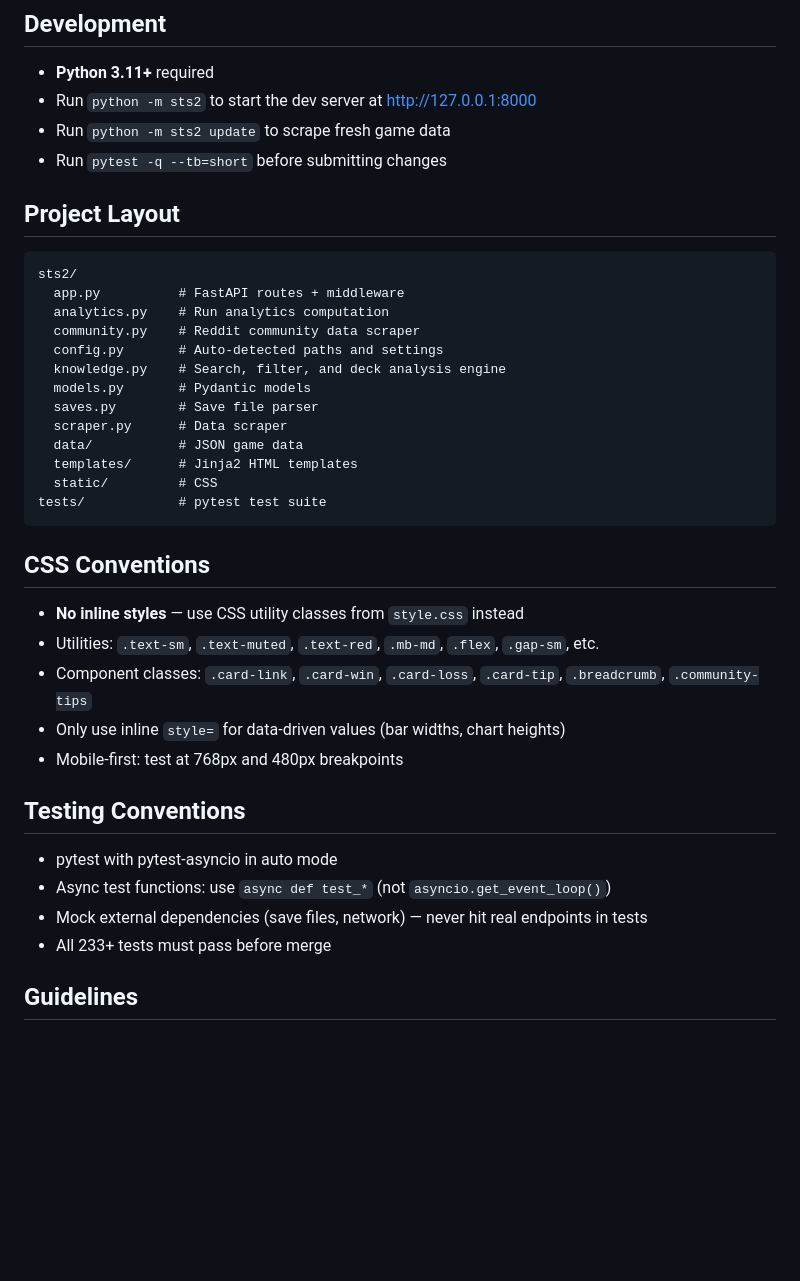
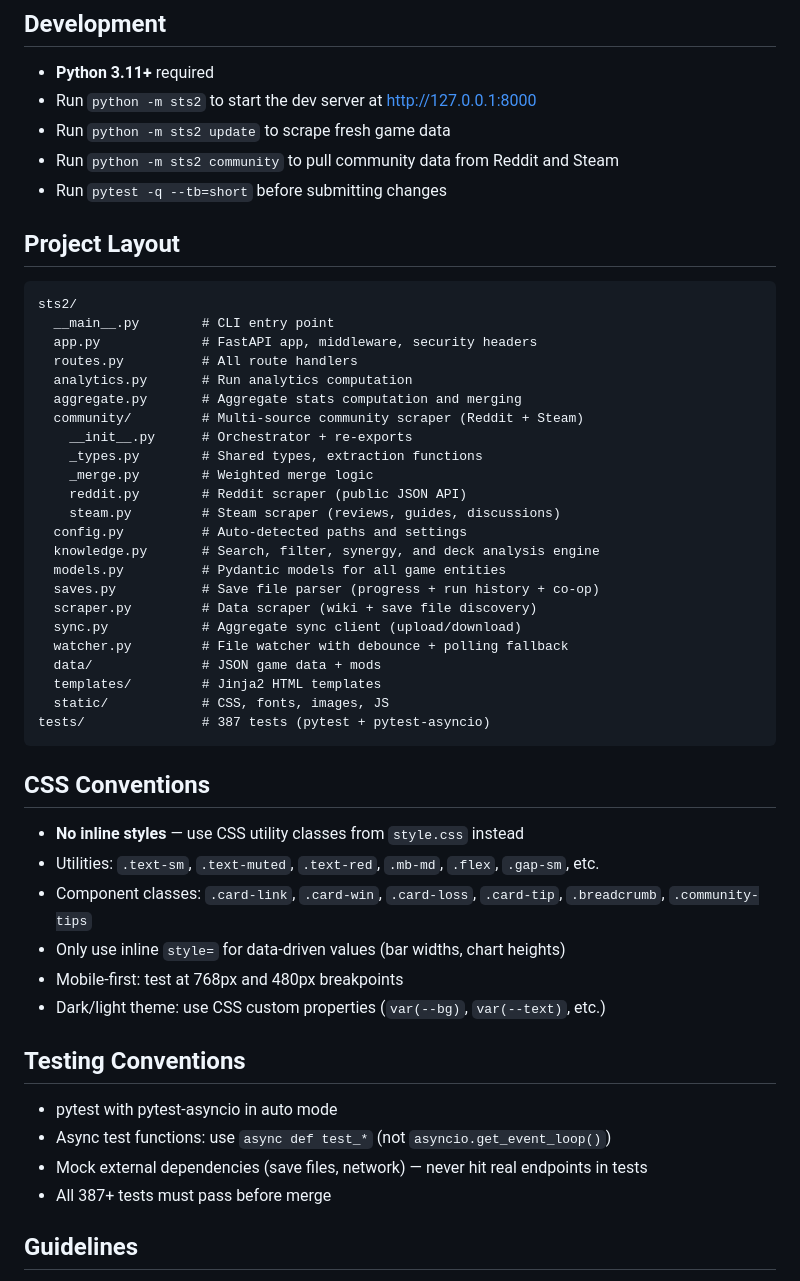
Before and after one commit to thequantumfalcon/spirescope, a Markdown page: CONTRIBUTING.md, the part around the change. Rendered like a GitHub page; blank space fills up the shorter version.

````diff
--- a/CONTRIBUTING.md
+++ b/CONTRIBUTING.md
@@ -16,24 +16,35 @@ pytest -q
 - **Python 3.11+** required
 - Run `python -m sts2` to start the dev server at http://127.0.0.1:8000
 - Run `python -m sts2 update` to scrape fresh game data
+- Run `python -m sts2 community` to pull community data from Reddit and Steam
 - Run `pytest -q --tb=short` before submitting changes
 
 ## Project Layout
 
 ```
 sts2/
-  app.py          # FastAPI routes + middleware
-  analytics.py    # Run analytics computation
-  community.py    # Reddit community data scraper
-  config.py       # Auto-detected paths and settings
-  knowledge.py    # Search, filter, and deck analysis engine
-  models.py       # Pydantic models
-  saves.py        # Save file parser
-  scraper.py      # Data scraper
-  data/           # JSON game data
-  templates/      # Jinja2 HTML templates
-  static/         # CSS
-tests/            # pytest test suite
+  __main__.py        # CLI entry point
+  app.py             # FastAPI app, middleware, security headers
+  routes.py          # All route handlers
+  analytics.py       # Run analytics computation
+  aggregate.py       # Aggregate stats computation and merging
+  community/         # Multi-source community scraper (Reddit + Steam)
+    __init__.py      # Orchestrator + re-exports
+    _types.py        # Shared types, extraction functions
+    _merge.py        # Weighted merge logic
+    reddit.py        # Reddit scraper (public JSON API)
+    steam.py         # Steam scraper (reviews, guides, discussions)
+  config.py          # Auto-detected paths and settings
+  knowledge.py       # Search, filter, synergy, and deck analysis engine
+  models.py          # Pydantic models for all game entities
+  saves.py           # Save file parser (progress + run history + co-op)
+  scraper.py         # Data scraper (wiki + save file discovery)
+  sync.py            # Aggregate sync client (upload/download)
+  watcher.py         # File watcher with debounce + polling fallback
+  data/              # JSON game data + mods
+  templates/         # Jinja2 HTML templates
+  static/            # CSS, fonts, images, JS
+tests/               # 387 tests (pytest + pytest-asyncio)
 ```
 
 ## CSS Conventions
@@ -43,13 +54,14 @@ tests/            # pytest test suite
 - Component classes: `.card-link`, `.card-win`, `.card-loss`, `.card-tip`, `.breadcrumb`, `.community-tips`
 - Only use inline `style=` for data-driven values (bar widths, chart heights)
 - Mobile-first: test at 768px and 480px breakpoints
+- Dark/light theme: use CSS custom properties (`var(--bg)`, `var(--text)`, etc.)
 
 ## Testing Conventions
 
 - pytest with pytest-asyncio in auto mode
 - Async test functions: use `async def test_*` (not `asyncio.get_event_loop()`)
 - Mock external dependencies (save files, network) — never hit real endpoints in tests
-- All 233+ tests must pass before merge
+- All 387+ tests must pass before merge
 
 ## Guidelines
 
````
Also changed, not shown: .github/copilot-instructions.md (added, +31 -0 lines), CHANGELOG.md (+28 -0 lines), README.md (+9 -5 lines), docs/banner.png (added), 7 other files.
